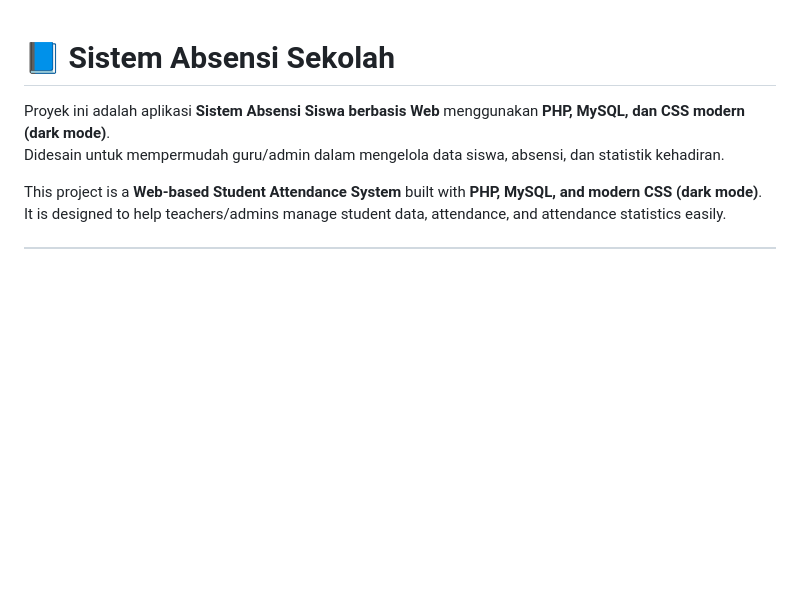
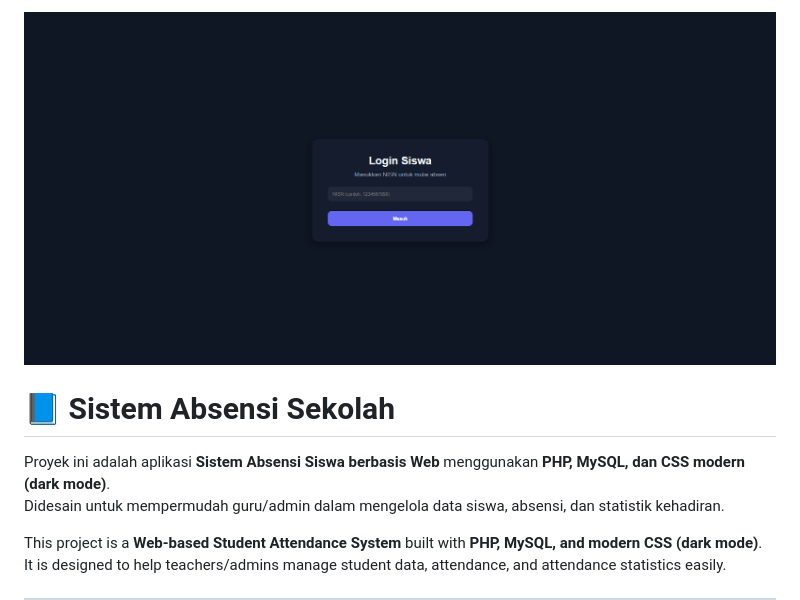
Before and after one commit to Narzetts/Student-Attendance-Website, a Markdown page: README.md, the part around the change. Rendered like a GitHub page; blank space fills up the shorter version.

```diff
--- a/README.md
+++ b/README.md
@@ -1,3 +1,4 @@
+![alt text](https://github.com/Narzetts/Student-Attendance-Website/blob/main/assets/Screenshot%202025-09-10%20190634.png?raw=true)
 # 📘 Sistem Absensi Sekolah
 
 Proyek ini adalah aplikasi **Sistem Absensi Siswa berbasis Web** menggunakan **PHP, MySQL, dan CSS modern (dark mode)**.
```
